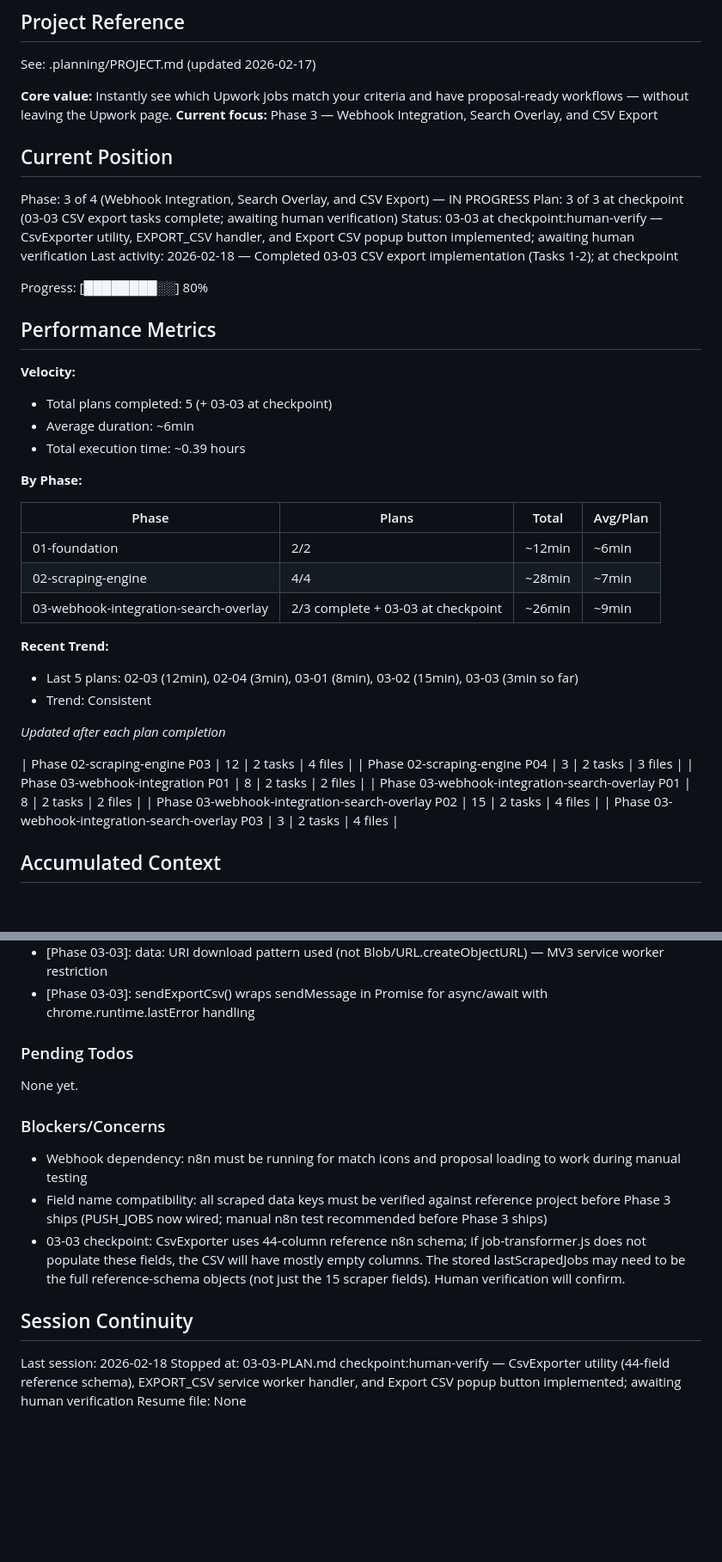
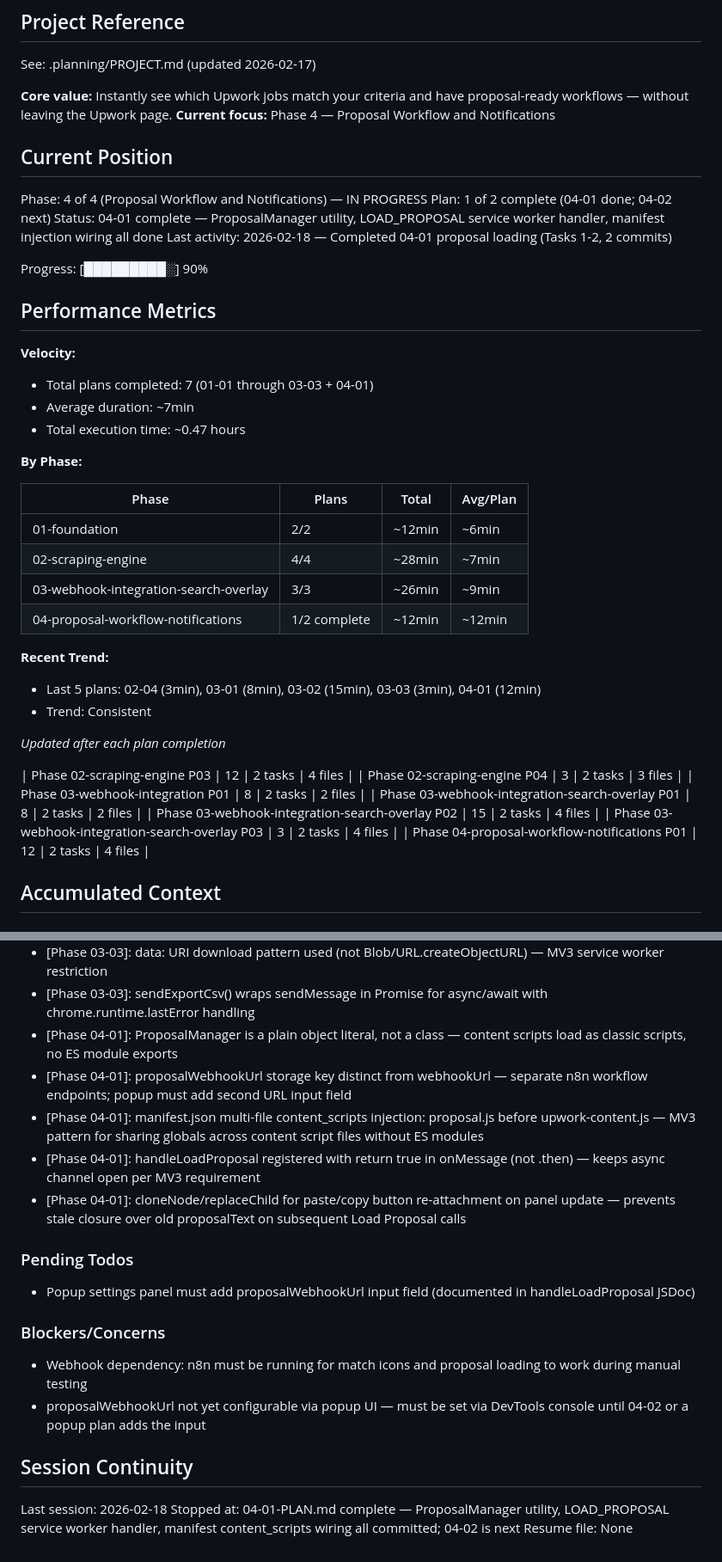
Before and after one commit to mahrukh-n8n/consologist_job_assistant, a Markdown page: .planning/STATE.md, 2 parts joined by grey strips. Shown at 86% size. GitHub-like rendering; blank space fills up the shorter version.

Commit message:
docs(04-01): complete proposal loading plan — SUMMARY, STATE, ROADMAP updated
- 04-01-SUMMARY.md: ProposalManager plain-object utility, LOAD_PROPOSAL handler,
  manifest multi-file injection; decisions and patterns documented
- STATE.md: advanced to Phase 4 Plan 2, added 5 new decisions from 04-01,
  documented proposalWebhookUrl popup dependency as pending todo
- ROADMAP.md: 04-01 marked complete, phase 4 progress updated to 1/2

```diff
--- a/.planning/STATE.md
+++ b/.planning/STATE.md
@@ -5,23 +5,23 @@
 See: .planning/PROJECT.md (updated 2026-02-17)
 
 **Core value:** Instantly see which Upwork jobs match your criteria and have proposal-ready workflows — without leaving the Upwork page.
-**Current focus:** Phase 3 — Webhook Integration, Search Overlay, and CSV Export
+**Current focus:** Phase 4 — Proposal Workflow and Notifications
 
 ## Current Position
 
-Phase: 3 of 4 (Webhook Integration, Search Overlay, and CSV Export) — IN PROGRESS
-Plan: 3 of 3 at checkpoint (03-03 CSV export tasks complete; awaiting human verification)
-Status: 03-03 at checkpoint:human-verify — CsvExporter utility, EXPORT_CSV handler, and Export CSV popup button implemented; awaiting human verification
-Last activity: 2026-02-18 — Completed 03-03 CSV export implementation (Tasks 1-2); at checkpoint
+Phase: 4 of 4 (Proposal Workflow and Notifications) — IN PROGRESS
+Plan: 1 of 2 complete (04-01 done; 04-02 next)
+Status: 04-01 complete — ProposalManager utility, LOAD_PROPOSAL service worker handler, manifest injection wiring all done
+Last activity: 2026-02-18 — Completed 04-01 proposal loading (Tasks 1-2, 2 commits)
 
-Progress: [████████░░] 80%
+Progress: [█████████░] 90%
 
 ## Performance Metrics
 
 **Velocity:**
-- Total plans completed: 5 (+ 03-03 at checkpoint)
-- Average duration: ~6min
-- Total execution time: ~0.39 hours
+- Total plans completed: 7 (01-01 through 03-03 + 04-01)
+- Average duration: ~7min
+- Total execution time: ~0.47 hours
 
 **By Phase:**
 
@@ -29,10 +29,11 @@ Progress: [████████░░] 80%
 |-------|-------|-------|----------|
 | 01-foundation | 2/2 | ~12min | ~6min |
 | 02-scraping-engine | 4/4 | ~28min | ~7min |
-| 03-webhook-integration-search-overlay | 2/3 complete + 03-03 at checkpoint | ~26min | ~9min |
+| 03-webhook-integration-search-overlay | 3/3 | ~26min | ~9min |
+| 04-proposal-workflow-notifications | 1/2 complete | ~12min | ~12min |
 
 **Recent Trend:**
-- Last 5 plans: 02-03 (12min), 02-04 (3min), 03-01 (8min), 03-02 (15min), 03-03 (3min so far)
+- Last 5 plans: 02-04 (3min), 03-01 (8min), 03-02 (15min), 03-03 (3min), 04-01 (12min)
 - Trend: Consistent
 
 *Updated after each plan completion*
@@ -43,6 +44,7 @@ Progress: [████████░░] 80%
 | Phase 03-webhook-integration-search-overlay P01 | 8 | 2 tasks | 2 files |
 | Phase 03-webhook-integration-search-overlay P02 | 15 | 2 tasks | 4 files |
 | Phase 03-webhook-integration-search-overlay P03 | 3 | 2 tasks | 4 files |
+| Phase 04-proposal-workflow-notifications P01 | 12 | 2 tasks | 4 files |
 
 ## Accumulated Context
 
@@ -88,19 +90,23 @@ Recent decisions affecting current work:
 - [Phase 03-03]: outputFormat guard checks for 'webhook' specifically — 'both' and 'csv' both permit CSV export
 - [Phase 03-03]: data: URI download pattern used (not Blob/URL.createObjectURL) — MV3 service worker restriction
 - [Phase 03-03]: sendExportCsv() wraps sendMessage in Promise for async/await with chrome.runtime.lastError handling
+- [Phase 04-01]: ProposalManager is a plain object literal, not a class — content scripts load as classic scripts, no ES module exports
+- [Phase 04-01]: proposalWebhookUrl storage key distinct from webhookUrl — separate n8n workflow endpoints; popup must add second URL input field
+- [Phase 04-01]: manifest.json multi-file content_scripts injection: proposal.js before upwork-content.js — MV3 pattern for sharing globals across content script files without ES modules
+- [Phase 04-01]: handleLoadProposal registered with return true in onMessage (not .then) — keeps async channel open per MV3 requirement
+- [Phase 04-01]: cloneNode/replaceChild for paste/copy button re-attachment on panel update — prevents stale closure over old proposalText on subsequent Load Proposal calls
 
 ### Pending Todos
 
-None yet.
+- Popup settings panel must add proposalWebhookUrl input field (documented in handleLoadProposal JSDoc)
 
 ### Blockers/Concerns
 
 - Webhook dependency: n8n must be running for match icons and proposal loading to work during manual testing
-- Field name compatibility: all scraped data keys must be verified against reference project before Phase 3 ships (PUSH_JOBS now wired; manual n8n test recommended before Phase 3 ships)
-- 03-03 checkpoint: CsvExporter uses 44-column reference n8n schema; if job-transformer.js does not populate these fields, the CSV will have mostly empty columns. The stored lastScrapedJobs may need to be the full reference-schema objects (not just the 15 scraper fields). Human verification will confirm.
+- proposalWebhookUrl not yet configurable via popup UI — must be set via DevTools console until 04-02 or a popup plan adds the input
 
 ## Session Continuity
 
 Last session: 2026-02-18
-Stopped at: 03-03-PLAN.md checkpoint:human-verify — CsvExporter utility (44-field reference schema), EXPORT_CSV service worker handler, and Export CSV popup button implemented; awaiting human verification
+Stopped at: 04-01-PLAN.md complete — ProposalManager utility, LOAD_PROPOSAL service worker handler, manifest content_scripts wiring all committed; 04-02 is next
 Resume file: None
```
Also changed, not shown: .planning/ROADMAP.md (+6 -6 lines), 1 other file.
